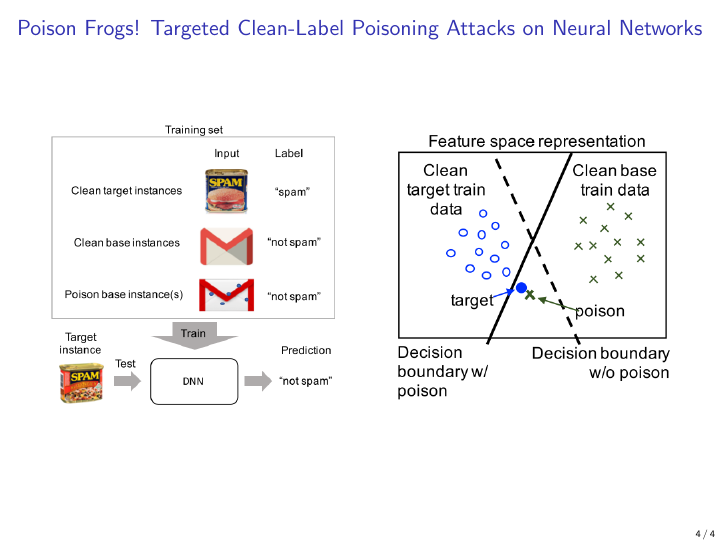
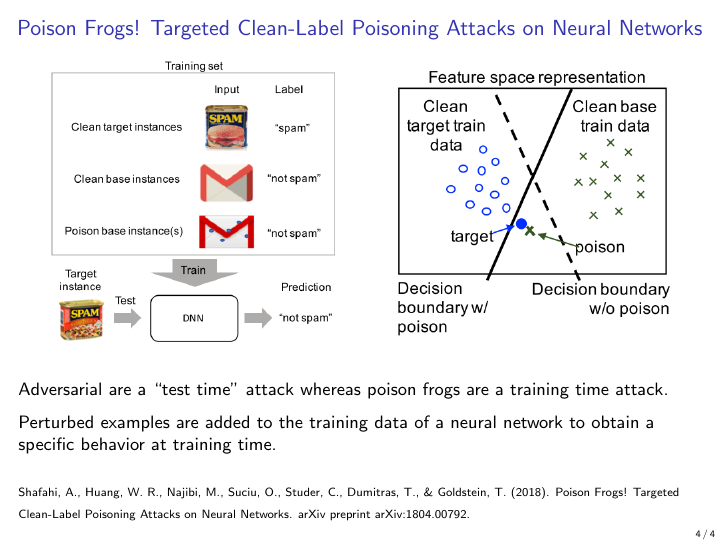
Before and after one commit to rodgzilla/talk-slides, LaTeX slides (deep_learning/adversarial_samples_less_maths/gchatel_adversarial_samples.tex): page 38 of 38. Compiled offline with pdfLaTeX.

Commit message:
Poison frog slide.

```diff
--- a/deep_learning/adversarial_samples_less_maths/gchatel_adversarial_samples.tex
+++ b/deep_learning/adversarial_samples_less_maths/gchatel_adversarial_samples.tex
@@ -789,6 +789,23 @@
       };
     \end{tikzpicture}
   \end{center}
+
+  \medskip
+
+  Adversarial are a ``test time'' attack whereas poison frogs are a
+  training time attack.
+
+  \medskip
+
+  Perturbed examples are added to the training data of a neural
+  network to obtain a specific behavior at training time.
+
+  \bigskip
+
+  {\scriptsize Shafahi, A., Huang, W. R., Najibi, M., Suciu, O.,
+    Studer, C., Dumitras, T., \& Goldstein, T. (2018). Poison Frogs!
+    Targeted Clean-Label Poisoning Attacks on Neural Networks. arXiv
+    preprint arXiv:1804.00792.}
 \end{frame}
 %%%%%%%%%%%%%%%%%%%%%%%%%%%%%%%%%%%%%%%%%%%%%%%%%%%%%%%%%%%%%%%%%%%%%%
 
```
